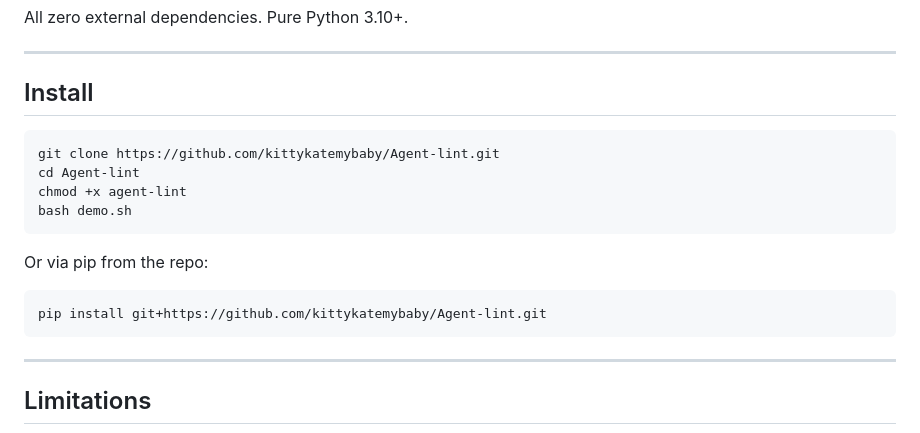
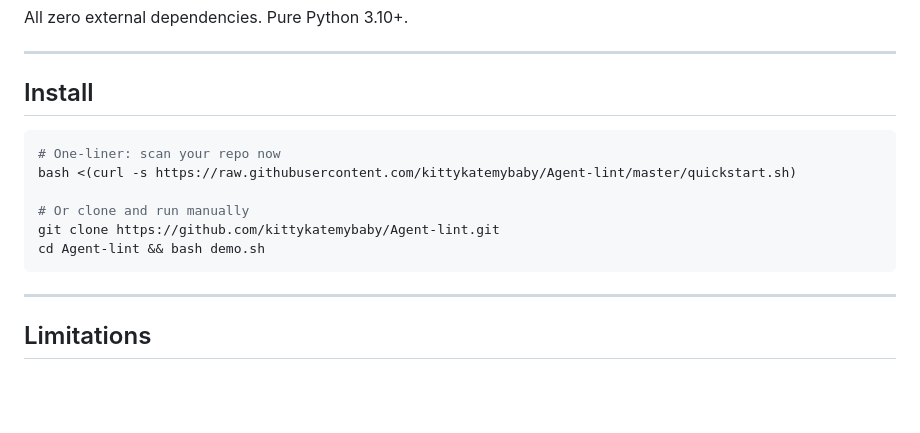
Before and after one commit to kittykatemybaby/Agent-lint, a Markdown page: README.md, the part around the change. GitHub-like rendering; blank space fills up the shorter version.

Commit message:
One-liner install: curl | bash

````diff
--- a/README.md
+++ b/README.md
@@ -131,16 +131,12 @@ All zero external dependencies. Pure Python 3.10+.
 ## Install
 
 ```bash
+# One-liner: scan your repo now
+bash <(curl -s https://raw.githubusercontent.com/kittykatemybaby/Agent-lint/master/quickstart.sh)
+
+# Or clone and run manually
 git clone https://github.com/kittykatemybaby/Agent-lint.git
-cd Agent-lint
-chmod +x agent-lint
-bash demo.sh
-```
-
-Or via pip from the repo:
-
-```bash
-pip install git+https://github.com/kittykatemybaby/Agent-lint.git
+cd Agent-lint && bash demo.sh
 ```
 
 ---
````
